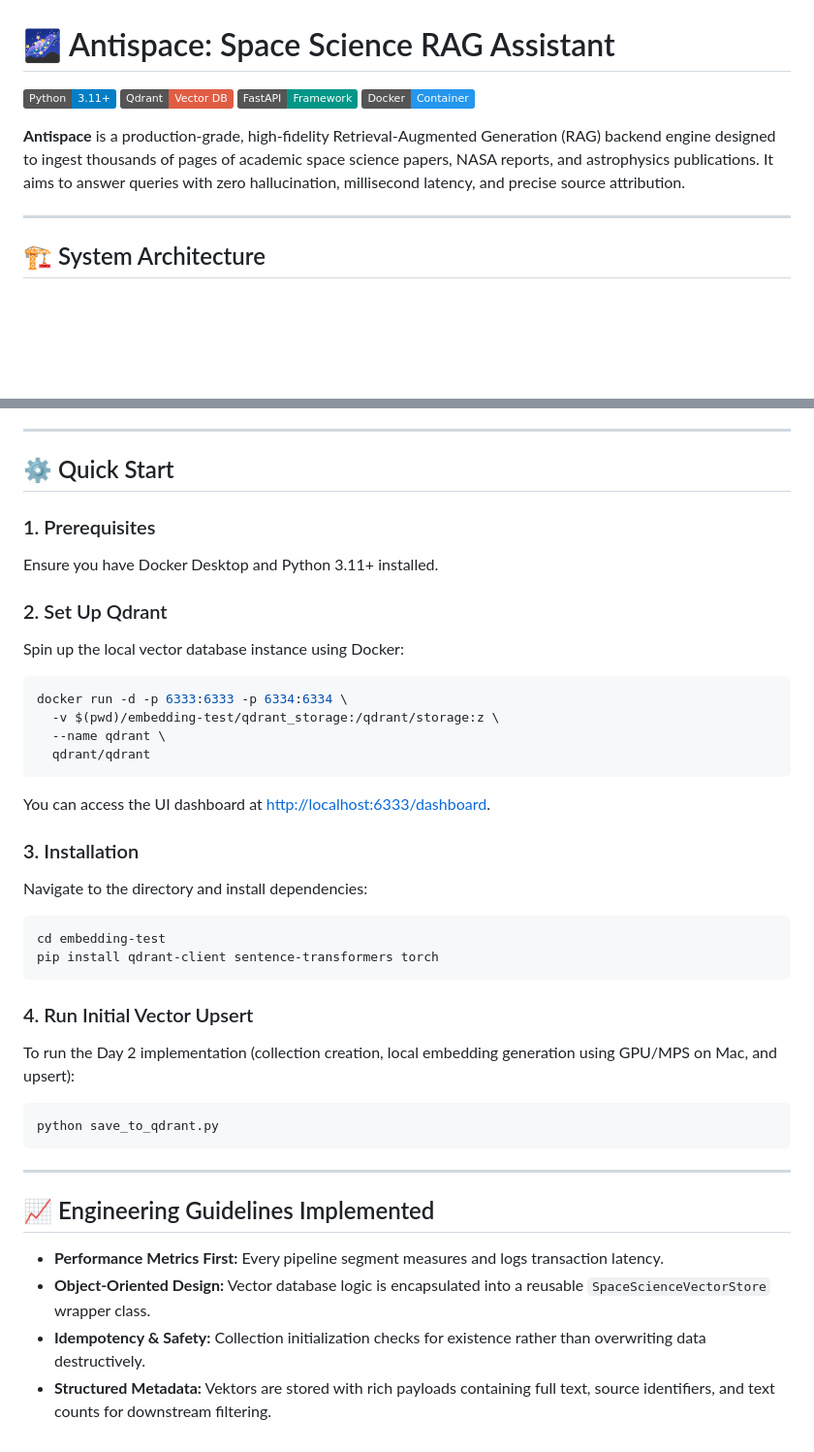
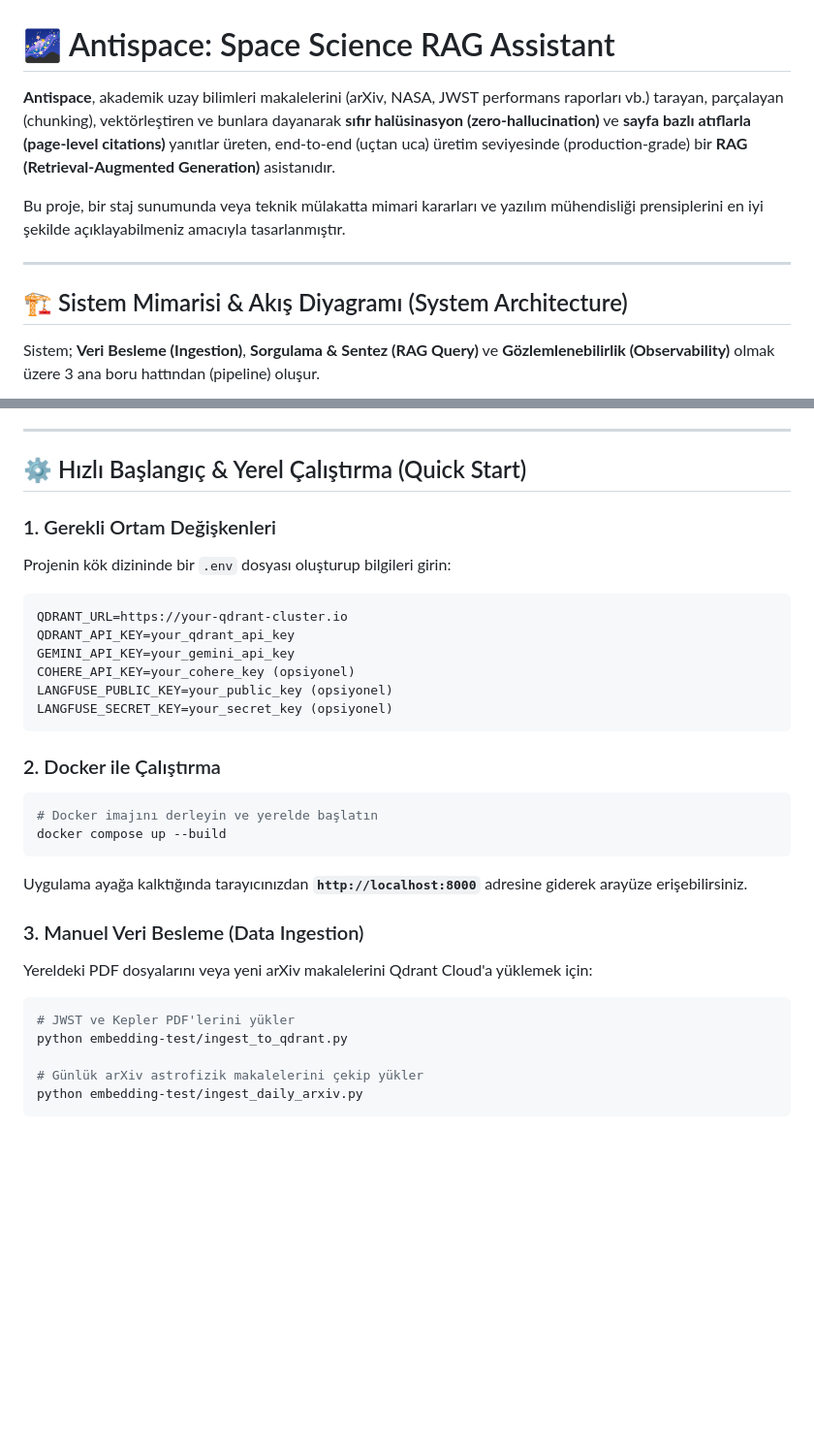
Before and after one commit to suleymanssardogan/Space-Paper, a Markdown page: README.md, 2 parts joined by grey strips. Shown at 97% size. Drawn GitHub-style; badges without logos; blank space fills up the shorter version.

````diff
--- a/README.md
+++ b/README.md
@@ -1,14 +1,13 @@
 # 🌌 Antispace: Space Science RAG Assistant
 
-[![Python](https://img.shields.io/badge/Python-3.11+-blue.svg?style=flat&logo=python&logoColor=white)](https://www.python.org/)
-[![Qdrant](https://img.shields.io/badge/Qdrant-Vector%20DB-red.svg?style=flat&logo=qdrant)](https://qdrant.tech/)
-[![FastAPI](https://img.shields.io/badge/FastAPI-Framework-009688.svg?style=flat&logo=fastapi&logoColor=white)](https://fastapi.tiangolo.com/)
-[![Docker](https://img.shields.io/badge/Docker-Container-2496ED.svg?style=flat&logo=docker&logoColor=white)](https://www.docker.com/)
+**Antispace**, akademik uzay bilimleri makalelerini (arXiv, NASA, JWST performans raporları vb.) tarayan, parçalayan (chunking), vektörleştiren ve bunlara dayanarak **sıfır halüsinasyon (zero-hallucination)** ve **sayfa bazlı atıflarla (page-level citations)** yanıtlar üreten, end-to-end (uçtan uca) üretim seviyesinde (production-grade) bir **RAG (Retrieval-Augmented Generation)** asistanıdır.
 
-**Antispace** is a production-grade, high-fidelity Retrieval-Augmented Generation (RAG) backend engine designed to ingest thousands of pages of academic space science papers, NASA reports, and astrophysics publications. It aims to answer queries with zero hallucination, millisecond latency, and precise source attribution.
+Bu proje, bir staj sunumunda veya teknik mülakatta mimari kararları ve yazılım mühendisliği prensiplerini en iyi şekilde açıklayabilmeniz amacıyla tasarlanmıştır.
 
 ---
 
-## 🏗️ System Architecture
+## 🏗️ Sistem Mimarisi & Akış Diyagramı (System Architecture)
+
+Sistem; **Veri Besleme (Ingestion)**, **Sorgulama & Sentez (RAG Query)** ve **Gözlemlenebilirlik (Observability)** olmak üzere 3 ana boru hattından (pipeline) oluşur.
 
 ```mermaid
@@ -76,38 +112,32 @@ Space-Paper/
 
 ---
 
-## ⚙️ Quick Start
+## ⚙️ Hızlı Başlangıç & Yerel Çalıştırma (Quick Start)
 
-### 1. Prerequisites
-Ensure you have Docker Desktop and Python 3.11+ installed.
-
-### 2. Set Up Qdrant
-Spin up the local vector database instance using Docker:
-```bash
-docker run -d -p 6333:6333 -p 6334:6334 \
-  -v $(pwd)/embedding-test/qdrant_storage:/qdrant/storage:z \
-  --name qdrant \
-  qdrant/qdrant
-```
-You can access the UI dashboard at [http://localhost:6333/dashboard](http://localhost:6333/dashboard).
-
-### 3. Installation
-Navigate to the directory and install dependencies:
-```bash
-cd embedding-test
-pip install qdrant-client sentence-transformers torch
+### 1. Gerekli Ortam Değişkenleri
+Projenin kök dizininde bir `.env` dosyası oluşturup bilgileri girin:
+```env
+QDRANT_URL=https://your-qdrant-cluster.io
+QDRANT_API_KEY=your_qdrant_api_key
+GEMINI_API_KEY=your_gemini_api_key
+COHERE_API_KEY=your_cohere_key (opsiyonel)
+LANGFUSE_PUBLIC_KEY=your_public_key (opsiyonel)
+LANGFUSE_SECRET_KEY=your_secret_key (opsiyonel)
 ```
 
-### 4. Run Initial Vector Upsert
-To run the Day 2 implementation (collection creation, local embedding generation using GPU/MPS on Mac, and upsert):
+### 2. Docker ile Çalıştırma
 ```bash
-python save_to_qdrant.py
+# Docker imajını derleyin ve yerelde başlatın
+docker compose up --build
 ```
+Uygulama ayağa kalktığında tarayıcınızdan **`http://localhost:8000`** adresine giderek arayüze erişebilirsiniz.
 
----
+### 3. Manuel Veri Besleme (Data Ingestion)
+Yereldeki PDF dosyalarını veya yeni arXiv makalelerini Qdrant Cloud'a yüklemek için:
+```bash
+# JWST ve Kepler PDF'lerini yükler
+python embedding-test/ingest_to_qdrant.py
 
-## 📈 Engineering Guidelines Implemented
-*   **Performance Metrics First:** Every pipeline segment measures and logs transaction latency.
-*   **Object-Oriented Design:** Vector database logic is encapsulated into a reusable `SpaceScienceVectorStore` wrapper class.
-*   **Idempotency & Safety:** Collection initialization checks for existence rather than overwriting data destructively.
-*   **Structured Metadata:** Vektors are stored with rich payloads containing full text, source identifiers, and text counts for downstream filtering.
+# Günlük arXiv astrofizik makalelerini çekip yükler
+python embedding-test/ingest_daily_arxiv.py
+```
````
Also changed, not shown: other parts of README.md (+80 -43 lines).
